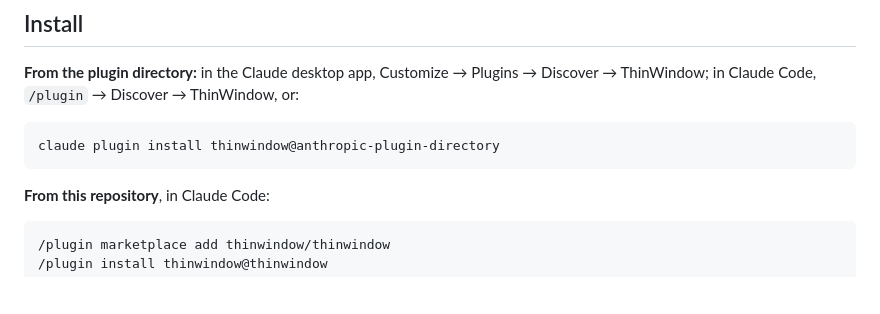
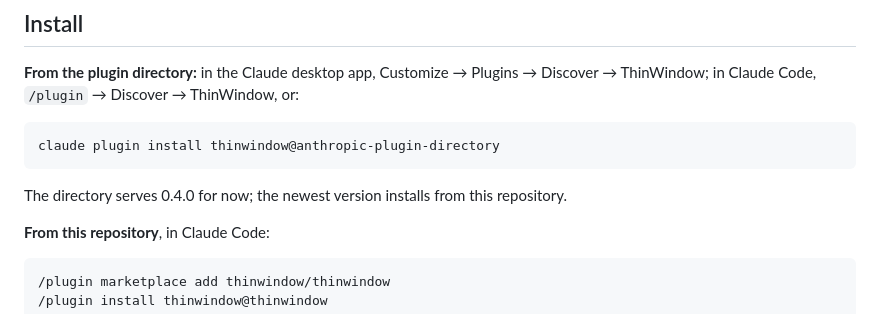
Before and after one commit to thinwindow/thinwindow, a Markdown page: README.md, the part around the change. Rendered like a GitHub page; blank space fills up the shorter version.

Commit message:
docs: note that the plugin directory serves 0.4.0

````diff
--- a/README.md
+++ b/README.md
@@ -200,6 +200,9 @@ or:
 ```
 claude plugin install thinwindow@anthropic-plugin-directory
 ```
+
+The directory serves 0.4.0 for now; the newest version installs from this
+repository.
 
 **From this repository**, in Claude Code:
 
````
